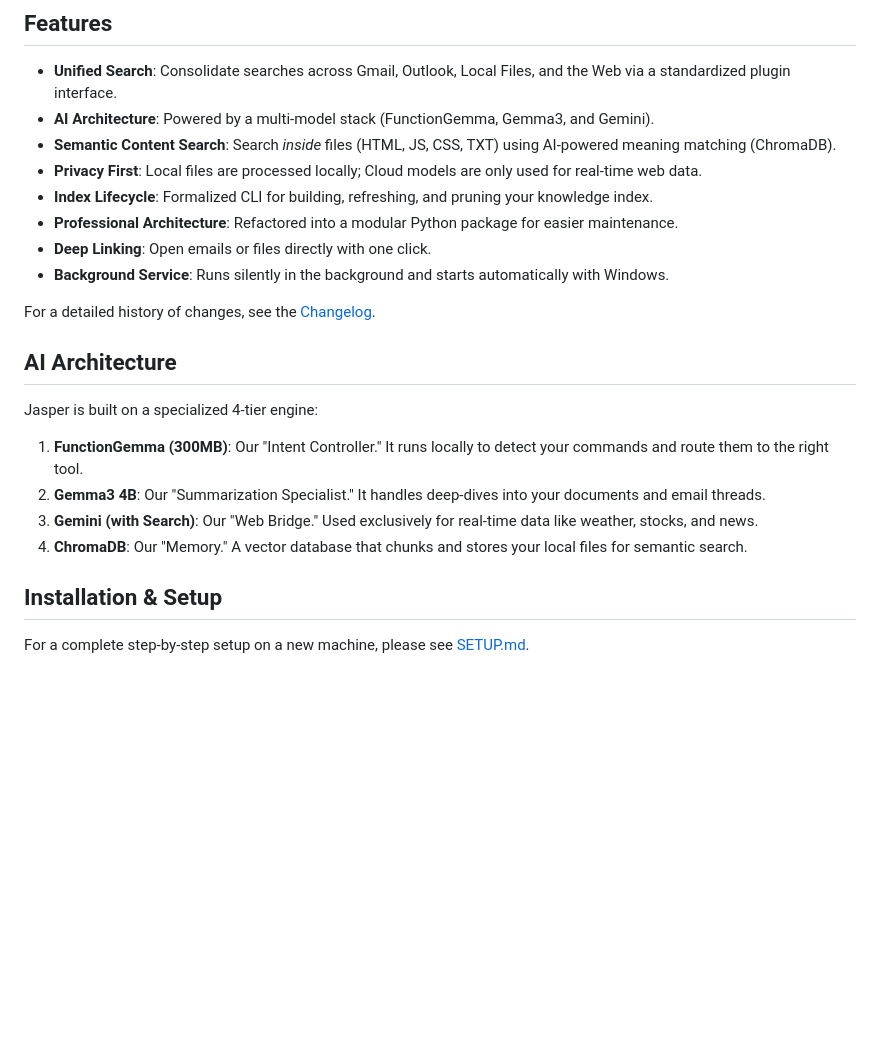
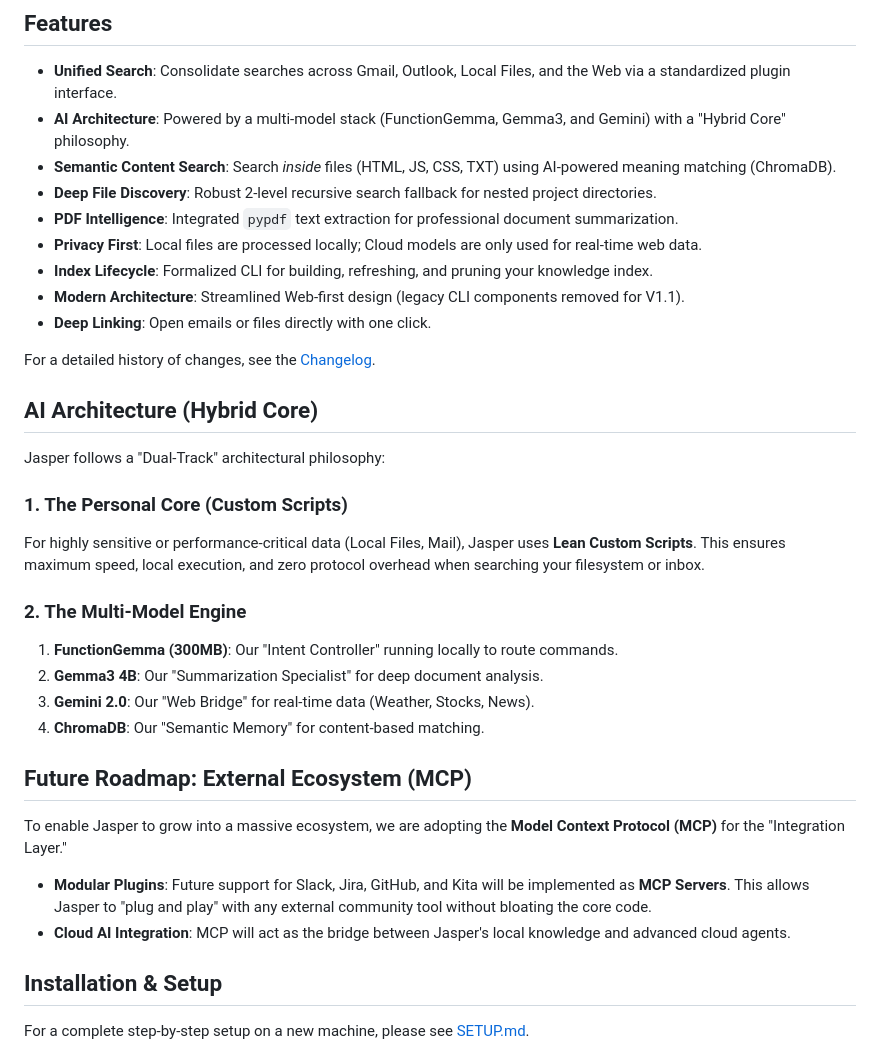
Before and after one commit to dcaric/Jasper, a Markdown page: README.md, the part around the change. GitHub-like rendering; blank space fills up the shorter version.

```diff
--- a/README.md
+++ b/README.md
@@ -11,22 +11,34 @@ Unlike native search tools that may fail to index deep file content, Jasper uses
 
 ## Features
 - **Unified Search**: Consolidate searches across Gmail, Outlook, Local Files, and the Web via a standardized plugin interface.
-- **AI Architecture**: Powered by a multi-model stack (FunctionGemma, Gemma3, and Gemini).
+- **AI Architecture**: Powered by a multi-model stack (FunctionGemma, Gemma3, and Gemini) with a "Hybrid Core" philosophy.
 - **Semantic Content Search**: Search *inside* files (HTML, JS, CSS, TXT) using AI-powered meaning matching (ChromaDB).
+- **Deep File Discovery**: Robust 2-level recursive search fallback for nested project directories.
+- **PDF Intelligence**: Integrated `pypdf` text extraction for professional document summarization.
 - **Privacy First**: Local files are processed locally; Cloud models are only used for real-time web data.
 - **Index Lifecycle**: Formalized CLI for building, refreshing, and pruning your knowledge index.
-- **Professional Architecture**: Refactored into a modular Python package for easier maintenance.
+- **Modern Architecture**: Streamlined Web-first design (legacy CLI components removed for V1.1).
 - **Deep Linking**: Open emails or files directly with one click.
-- **Background Service**: Runs silently in the background and starts automatically with Windows.
 
 For a detailed history of changes, see the [Changelog](./CHANGELOG.md).
 
-## AI Architecture
-Jasper is built on a specialized 4-tier engine:
-1. **FunctionGemma (300MB)**: Our "Intent Controller." It runs locally to detect your commands and route them to the right tool.
-2. **Gemma3 4B**: Our "Summarization Specialist." It handles deep-dives into your documents and email threads.
-3. **Gemini (with Search)**: Our "Web Bridge." Used exclusively for real-time data like weather, stocks, and news.
-4. **ChromaDB**: Our "Memory." A vector database that chunks and stores your local files for semantic search.
+## AI Architecture (Hybrid Core)
+Jasper follows a "Dual-Track" architectural philosophy:
+
+### 1. The Personal Core (Custom Scripts)
+For highly sensitive or performance-critical data (Local Files, Mail), Jasper uses **Lean Custom Scripts**. This ensures maximum speed, local execution, and zero protocol overhead when searching your filesystem or inbox.
+
+### 2. The Multi-Model Engine
+1. **FunctionGemma (300MB)**: Our "Intent Controller" running locally to route commands.
+2. **Gemma3 4B**: Our "Summarization Specialist" for deep document analysis.
+3. **Gemini 2.0**: Our "Web Bridge" for real-time data (Weather, Stocks, News).
+4. **ChromaDB**: Our "Semantic Memory" for content-based matching.
+
+## Future Roadmap: External Ecosystem (MCP)
+To enable Jasper to grow into a massive ecosystem, we are adopting the **Model Context Protocol (MCP)** for the "Integration Layer."
+
+- **Modular Plugins**: Future support for Slack, Jira, GitHub, and Kita will be implemented as **MCP Servers**. This allows Jasper to "plug and play" with any external community tool without bloating the core code.
+- **Cloud AI Integration**: MCP will act as the bridge between Jasper's local knowledge and advanced cloud agents.
 
 ## Installation & Setup
 For a complete step-by-step setup on a new machine, please see [SETUP.md](./SETUP.md).
```
